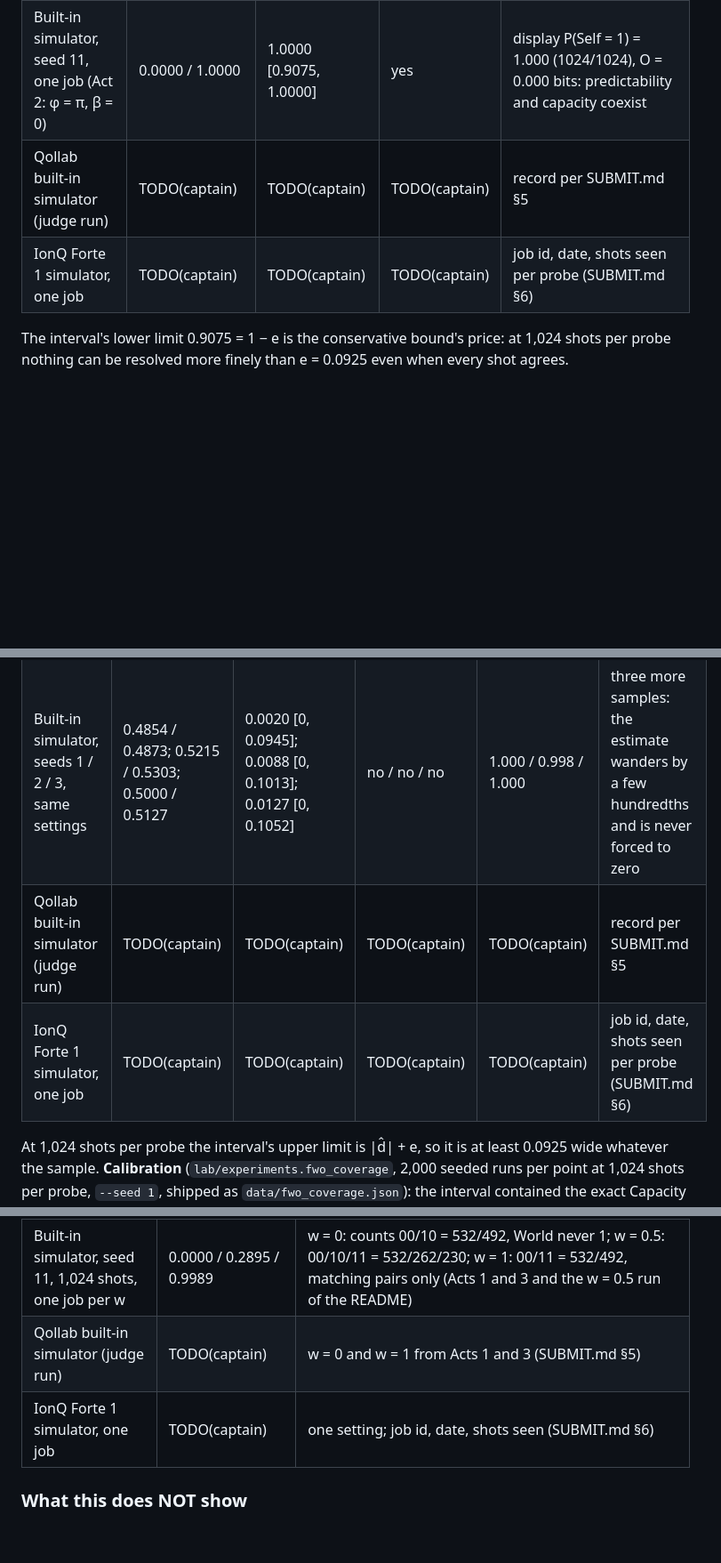
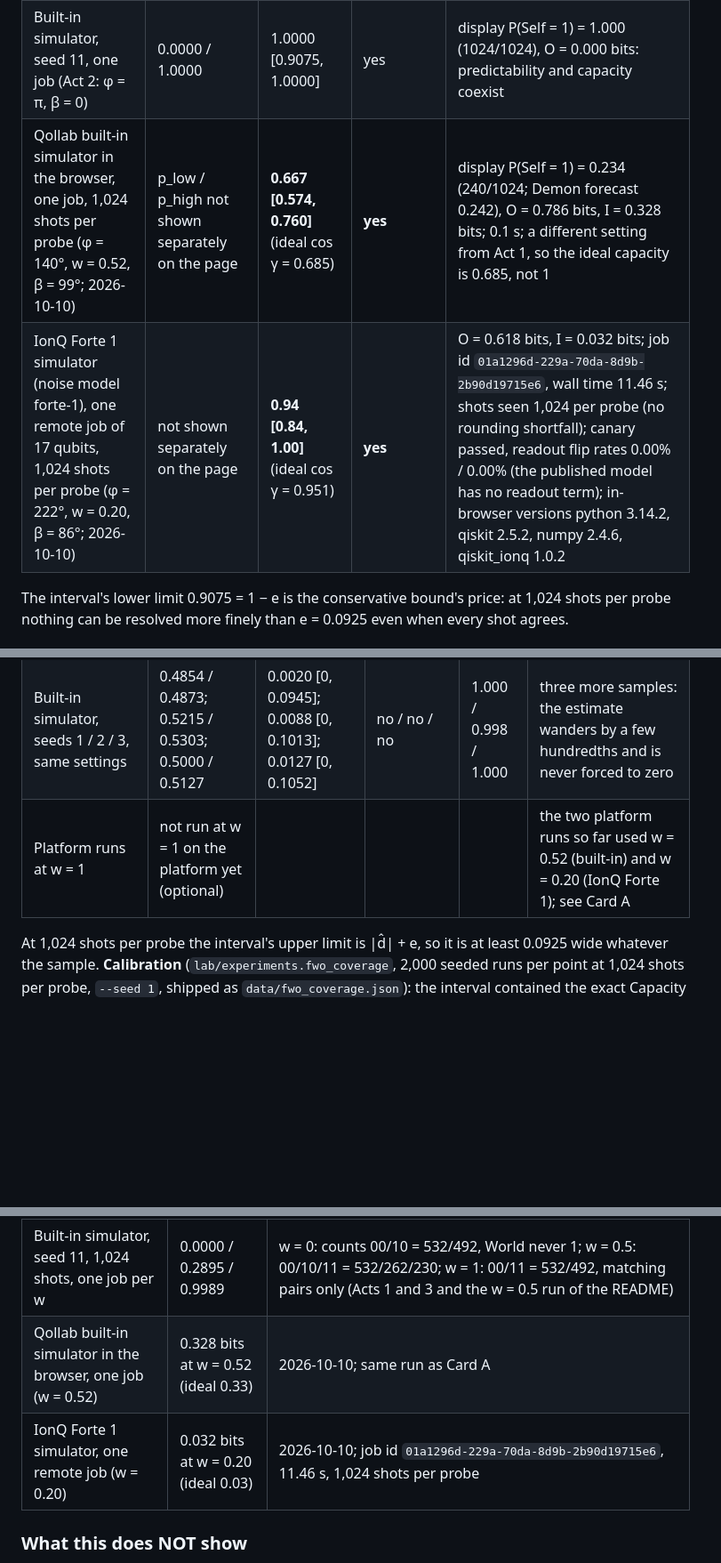
Before and after one commit to James9123/Quantum-Hackathon-Free-Will-Observatory, a Markdown page: docs/claims.md, 3 parts joined by grey strips. Shown at 89% size. Drawn GitHub-style; blank space fills up the shorter version.

```diff
--- a/docs/claims.md
+++ b/docs/claims.md
@@ -83,8 +83,8 @@ capacity; 1 is the maximum.
 | Exact, IonQ-like preset | 0.0056 / 0.9944 | 0.9888 | n/a | the published Forte-1 rates on our gates (the scale-1 row of `data/fwo_noise.json` at w = 0); an approximation of IonQ's model |
 | Built-in simulator, seed 11, 1,024 shots per probe, one job (Act 1: φ = π/2, β = 0) | 0.0000 ± 0 (0/1024) / 1.0000 ± 0 (1024/1024) | **1.0000 [0.9075, 1.0000]** | **yes** | display P(Self = 1) = 0.485 (497/1024, ideal 0.5), O = 0.999 bits, I = 0.000 bits; orientation canary passed; flip rates 0.0 / 0.0; 0.03 s |
 | Built-in simulator, seed 11, one job (Act 2: φ = π, β = 0) | 0.0000 / 1.0000 | 1.0000 [0.9075, 1.0000] | yes | display P(Self = 1) = 1.000 (1024/1024), O = 0.000 bits: predictability and capacity coexist |
-| Qollab built-in simulator (judge run) | TODO(captain) | TODO(captain) | TODO(captain) | record per SUBMIT.md §5 |
-| IonQ Forte 1 simulator, one job | TODO(captain) | TODO(captain) | TODO(captain) | job id, date, shots seen per probe (SUBMIT.md §6) |
+| Qollab built-in simulator in the browser, one job, 1,024 shots per probe (φ = 140°, w = 0.52, β = 99°; 2026-10-10) | p_low / p_high not shown separately on the page | **0.667 [0.574, 0.760]** (ideal cos γ = 0.685) | **yes** | display P(Self = 1) = 0.234 (240/1024; Demon forecast 0.242), O = 0.786 bits, I = 0.328 bits; 0.1 s; a different setting from Act 1, so the ideal capacity is 0.685, not 1 |
+| IonQ Forte 1 simulator (noise model forte-1), one remote job of 17 qubits, 1,024 shots per probe (φ = 222°, w = 0.20, β = 86°; 2026-10-10) | not shown separately on the page | **0.94 [0.84, 1.00]** (ideal cos γ = 0.951) | **yes** | O = 0.618 bits, I = 0.032 bits; job id `01a1296d-229a-70da-8d9b-2b90d19715e6`, wall time 11.46 s; shots seen 1,024 per probe (no rounding shortfall); canary passed, readout flip rates 0.00% / 0.00% (the published model has no readout term); in-browser versions python 3.14.2, qiskit 2.5.2, numpy 2.4.6, qiskit_ionq 1.0.2 |
 
 The interval's lower limit 0.9075 = 1 − e is the conservative bound's price: at 1,024 shots
 per probe nothing can be resolved more finely than e = 0.0925 even when every shot agrees.
@@ -151,8 +151,7 @@ and (Card C) Connection I = **1 bit**.
 | Exact, IonQ-like preset | 0.5 / 0.5 | 0.0000 | n/a | 1.000 | depolarizing noise cannot move a marginal that is already 1/2; it shows up in Connection instead (Card C: 0.953 bits) |
 | Built-in simulator, seed 11, 1,024 shots per probe, one job (Act 3: φ = π/2, β = 0) | 0.5156 ± 0.0156 / 0.4854 ± 0.0156 | **0.0303 [0.0000, 0.1228]** | **no** | 0.998 | display P(Self = 1) = 0.525; I = 0.999 bits; the page says *No resolved influence at this shot count* |
 | Built-in simulator, seeds 1 / 2 / 3, same settings | 0.4854 / 0.4873; 0.5215 / 0.5303; 0.5000 / 0.5127 | 0.0020 [0, 0.0945]; 0.0088 [0, 0.1013]; 0.0127 [0, 0.1052] | no / no / no | 1.000 / 0.998 / 1.000 | three more samples: the estimate wanders by a few hundredths and is never forced to zero |
-| Qollab built-in simulator (judge run) | TODO(captain) | TODO(captain) | TODO(captain) | TODO(captain) | record per SUBMIT.md §5 |
-| IonQ Forte 1 simulator, one job | TODO(captain) | TODO(captain) | TODO(captain) | TODO(captain) | job id, date, shots seen per probe (SUBMIT.md §6) |
+| Platform runs at w = 1 | not run at w = 1 on the platform yet (optional) | | | | the two platform runs so far used w = 0.52 (built-in) and w = 0.20 (IonQ Forte 1); see Card A |
 
 At 1,024 shots per probe the interval's upper limit is |d̂| + e, so it is at least 0.0925
 wide whatever the sample. **Calibration** (`lab/experiments.fwo_coverage`, 2,000 seeded
@@ -225,8 +224,8 @@ w = 0 / 0.5 / 1. Direction: higher means more shared information in this basis.
 | Exact, no noise | 0.0000 / 0.3113 / 1.0000 (exact) | closed form; agrees with the statevector to 3.3×10⁻¹⁶ over the 819-point grid; `data/fwo_theory.json` carries the curve |
 | Exact, IonQ-like preset | 0.0000 / 0.2919 / 0.9531 | w = 0 and 0.5 from the scale-1 rows of `data/fwo_noise.json`, w = 1 from `predict_json`'s live IonQ-like forecast; depolarizing noise erodes the correlation at full coupling even though it cannot move a marginal that is already 1/2 (Card B) |
 | Built-in simulator, seed 11, 1,024 shots, one job per w | 0.0000 / 0.2895 / 0.9989 | w = 0: counts 00/10 = 532/492, World never 1; w = 0.5: 00/10/11 = 532/262/230; w = 1: 00/11 = 532/492, matching pairs only (Acts 1 and 3 and the w = 0.5 run of the README) |
-| Qollab built-in simulator (judge run) | TODO(captain) | w = 0 and w = 1 from Acts 1 and 3 (SUBMIT.md §5) |
-| IonQ Forte 1 simulator, one job | TODO(captain) | one setting; job id, date, shots seen (SUBMIT.md §6) |
+| Qollab built-in simulator in the browser, one job (w = 0.52) | 0.328 bits at w = 0.52 (ideal 0.33) | 2026-10-10; same run as Card A |
+| IonQ Forte 1 simulator, one remote job (w = 0.20) | 0.032 bits at w = 0.20 (ideal 0.03) | 2026-10-10; job id `01a1296d-229a-70da-8d9b-2b90d19715e6`, 11.46 s, 1,024 shots per probe |
 
 ### What this does NOT show
 
```
Also changed, not shown: README.md (+8 -2 lines), VIDEO.md (+4 -5 lines).
